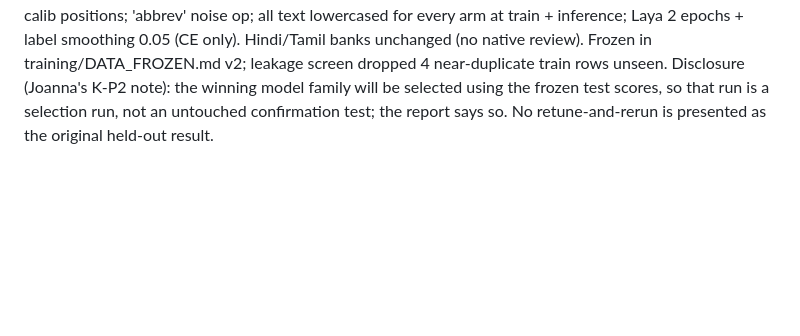
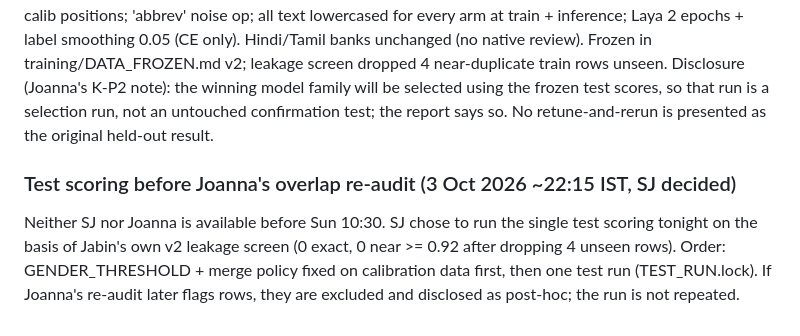
Before and after one commit to Joannapreethi28/ICC-26, a Markdown page: icc-make-ai-know-her/docs/05_decisions_log.md, the part around the change. Rendered like a GitHub page; blank space fills up the shorter version.

```diff
--- a/icc-make-ai-know-her/docs/05_decisions_log.md
+++ b/icc-make-ai-know-her/docs/05_decisions_log.md
@@ -66,3 +66,6 @@ Context: v1 Laya and xlm-roberta were trained and checked on the calibration set
 Options shown to SJ: v2 first then test once / score v1 now / no v2. **SJ chose "v2 first, then test once".**
 v2: English slang phrasings in train and calib positions; 'abbrev' noise op; all text lowercased for every arm at train + inference; Laya 2 epochs + label smoothing 0.05 (CE only). Hindi/Tamil banks unchanged (no native review). Frozen in training/DATA_FROZEN.md v2; leakage screen dropped 4 near-duplicate train rows unseen.
 Disclosure (Joanna's K-P2 note): the winning model family will be selected using the frozen test scores, so that run is a selection run, not an untouched confirmation test; the report says so. No retune-and-rerun is presented as the original held-out result.
+
+### Test scoring before Joanna's overlap re-audit (3 Oct 2026 ~22:15 IST, SJ decided)
+Neither SJ nor Joanna is available before Sun 10:30. SJ chose to run the single test scoring tonight on the basis of Jabin's own v2 leakage screen (0 exact, 0 near >= 0.92 after dropping 4 unseen rows). Order: GENDER_THRESHOLD + merge policy fixed on calibration data first, then one test run (TEST_RUN.lock). If Joanna's re-audit later flags rows, they are excluded and disclosed as post-hoc; the run is not repeated.
```
Also changed, not shown: CHANGELOG.md (+2 -0 lines), document/handoffs.md (+5 -0 lines).
